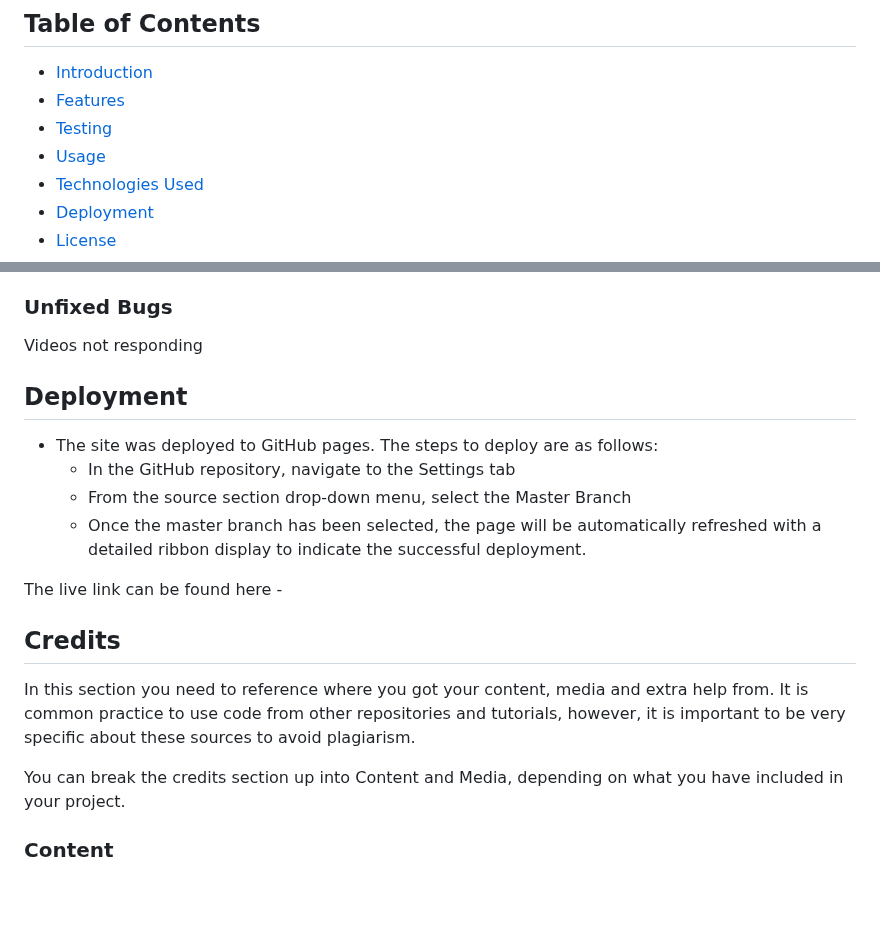
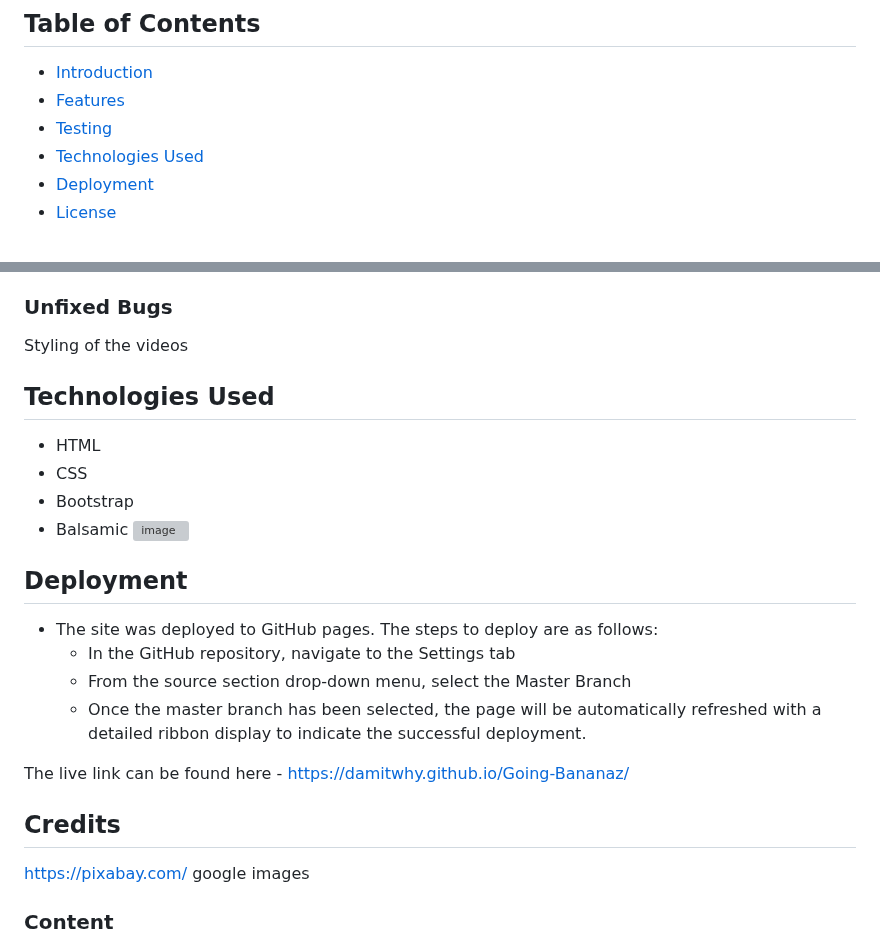
Before and after one commit to Damitwhy/Going-Bananaz, a Markdown page: README.md, 2 parts joined by grey strips. GitHub-like rendering; blank space fills up the shorter version; grey boxes are pictures that could not be loaded.

```diff
--- a/README.md
+++ b/README.md
@@ -9,7 +9,6 @@ Welcome to Celebrating Diversity, a platform dedicated to fostering inclusivity
 - [Introduction](#introduction)
 - [Features](#features)
 - [Testing](#Testing)
-- [Usage](#usage)
 - [Technologies Used](#technologies-used)
 - [Deployment](#deployment)
 - [License](#license)
@@ -111,7 +110,16 @@ During testing, any bugs or issues discovered were documented, and steps were ta
 
 ### Unfixed Bugs
 
-Videos not responding
+Styling of the videos
+
+## Technologies Used
+
+- HTML
+- CSS
+- Bootstrap
+- Balsamic
+![image](https://github.com/Damitwhy/Going-Bananaz/assets/169763112/6722ab05-9361-47eb-90d7-de279cd16ac5)
+
 
 ## Deployment
 
@@ -121,14 +129,13 @@ Videos not responding
   - From the source section drop-down menu, select the Master Branch
   - Once the master branch has been selected, the page will be automatically refreshed with a detailed ribbon display to indicate the successful deployment.
 
-The live link can be found here -
+The live link can be found here - https://damitwhy.github.io/Going-Bananaz/
 
 
 ## Credits
 
-In this section you need to reference where you got your content, media and extra help from. It is common practice to use code from other repositories and tutorials, however, it is important to be very specific about these sources to avoid plagiarism.
-
-You can break the credits section up into Content and Media, depending on what you have included in your project.
+https://pixabay.com/
+google images
 
 ### Content
 
```
Also changed, not shown: other parts of README.md (+2 -2 lines).
